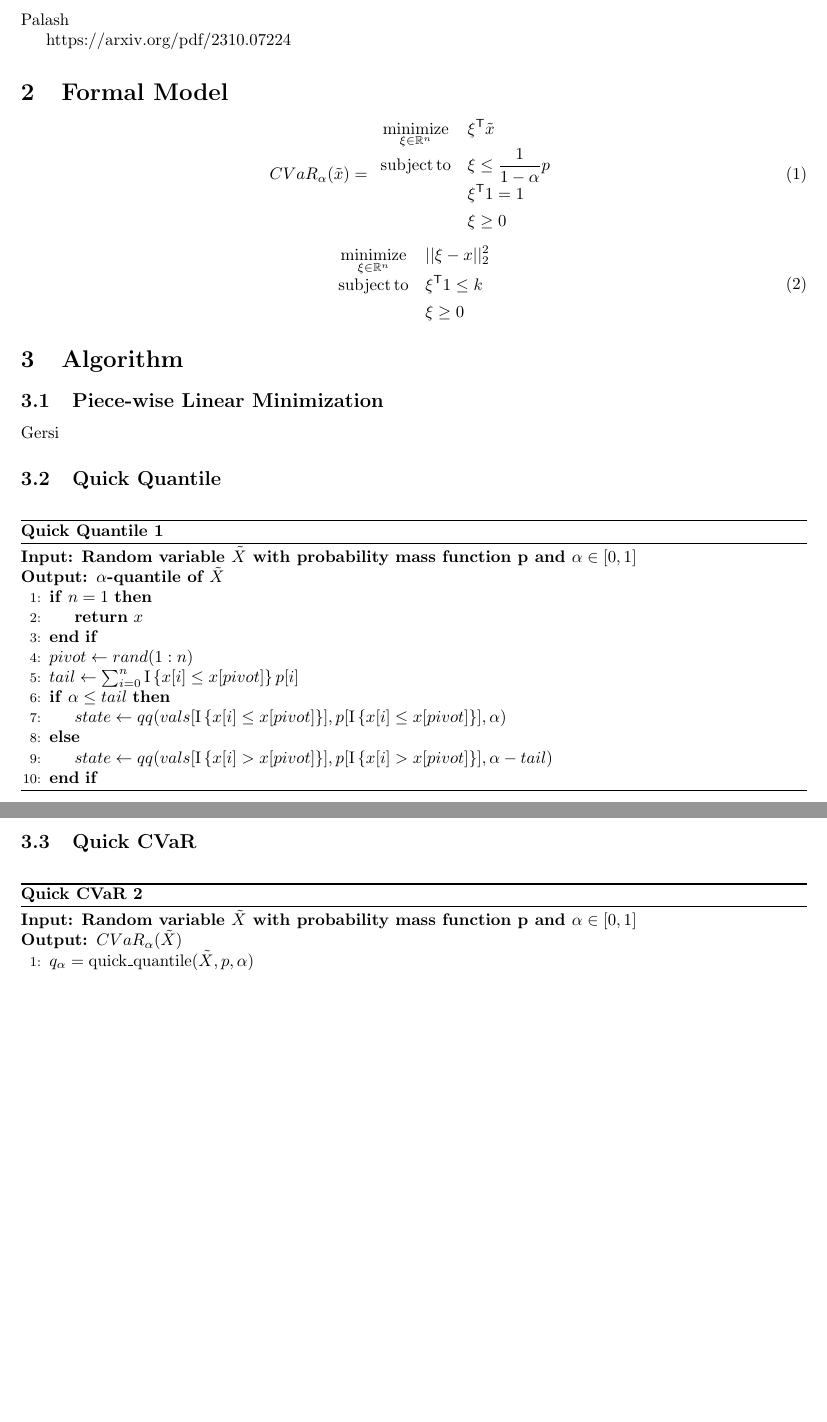
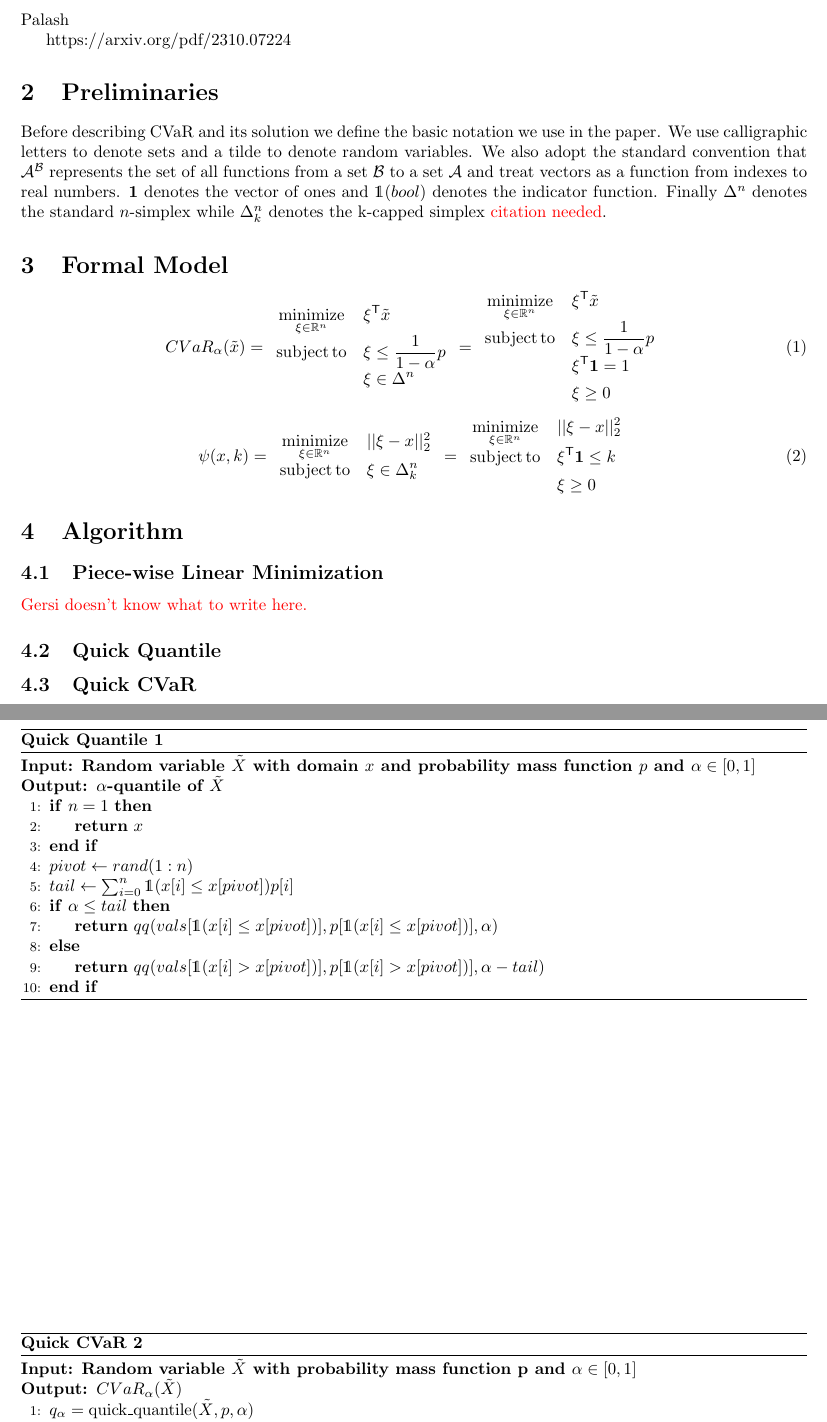
Before and after one commit to GersiD/FastCVaR, a LaTeX document (main.tex): two parts of pages 1 and 2 of 2, joined at a grey line, cut so that both start at the same text, the shorter picture padded with empty space. Compiled offline with pdfLaTeX.

Commit message:
add preliminaries

```diff
--- a/main.tex
+++ b/main.tex
@@ -2,9 +2,11 @@
 \usepackage{graphicx} % Required for inserting images
 \usepackage{fullpage}
 \usepackage{mpemath}
-
+\usepackage{dsfont}
 \usepackage{amsmath}
 \usepackage{algorithm,algorithmicx,algpseudocode}
+
+\newcommand{\red}[1]{\textcolor{red}{#1}}
 
 
 \title{Fast CVaR}
@@ -21,6 +23,14 @@ Palash
 
 https://arxiv.org/pdf/2310.07224
 
+\section{Preliminaries}
+
+Before describing CVaR and its solution we define the basic notation we use in the paper.
+We use calligraphic letters to denote sets and a tilde to denote random variables.
+We also adopt the standard convention that $\mathcal{A}^{\mathcal{B}}$ represents the set of all functions from a set $\mathcal{B}$ to a set $\mathcal{A}$ and
+treat vectors as a function from indexes to real numbers. $\mathbf{1}$ denotes the vector of ones and $\mathds{1}(bool)$ denotes the indicator function.
+Finally $\Delta^n$ denotes the standard $n$-simplex while $\Delta_k^n$ denotes the k-capped simplex \red{citation needed}.
+
 \section{Formal Model}
 
 \begin{equation}
@@ -29,16 +39,28 @@ https://arxiv.org/pdf/2310.07224
   \begin{mprog}
     \minimize{\xi \in \Real^n} \xi\tr \tilde{x}
     \stc \xi \leq \frac{1}{1-\alpha} p
-    \cs \xi\tr 1 = 1
+    \cs \xi \in \Delta^n
+  \end{mprog}
+  =
+  \begin{mprog}
+    \minimize{\xi \in \Real^n} \xi\tr \tilde{x}
+    \stc \xi \leq \frac{1}{1-\alpha} p
+    \cs \xi\tr \mathbf{1} = 1
     \cs \xi \geq 0
   \end{mprog}
 \end{equation}
 
 \begin{equation}
   \label{eq:k_capped_simplex}
+  \psi(x, k) =
   \begin{mprog}
     \minimize{\xi \in \Real^n} \lvert \lvert \xi - x \rvert \rvert_2^2
-    \stc \xi\tr 1 \leq k
+    \stc \xi \in \Delta_k^n
+  \end{mprog}
+  =
+  \begin{mprog}
+    \minimize{\xi \in \Real^n} \lvert \lvert \xi - x \rvert \rvert_2^2
+    \stc \xi\tr \mathbf{1} \leq k
     \cs \xi \geq 0
   \end{mprog}
 \end{equation}
@@ -47,13 +69,13 @@ https://arxiv.org/pdf/2310.07224
 
 \subsection{Piece-wise Linear Minimization}
 
-Gersi
+\red{Gersi doesn't know what to write here.}
 
 \subsection{Quick Quantile}
 
 \begin{algorithm}
   \floatname{algorithm}{Quick Quantile}
-  \algrenewcommand\algorithmicrequire{\textbf{Input: Random variable $\tilde{X}$ with probability mass function p and $\alpha \in [0,1]$}}
+  \algrenewcommand\algorithmicrequire{\textbf{Input: Random variable $\tilde{X}$ with domain $x$ and probability mass function $p$ and $\alpha \in [0,1]$}}
   \algrenewcommand\algorithmicensure{\textbf{Output: $\alpha$-quantile of $\tilde{X}$}}
   \caption{}\label{alg:quick_quantile}
   \begin{algorithmic}[1]
@@ -63,11 +85,11 @@ Gersi
     \State \Return $x$
     \EndIf
     \State $pivot \gets rand(1:n)$
-    \State $tail \gets \sum_{i=0}^n \I{x[i] \leq x[pivot]} p[i]$
+    \State $tail \gets \sum_{i=0}^n \mathds{1}(x[i] \leq x[pivot]) p[i]$
     \If{$\alpha \leq tail$}
-    \State $state \gets qq(vals[\I{x[i] \leq x[pivot]}], p[\I{x[i] \leq x[pivot]}], \alpha)$
+    \State \Return $qq(vals[\mathds{1}(x[i] \leq x[pivot])], p[\mathds{1}(x[i] \leq x[pivot])], \alpha)$
     \Else
-    \State $state \gets qq(vals[\I{x[i] > x[pivot]}], p[\I{x[i] > x[pivot]}], \alpha - tail)$
+    \State \Return $qq(vals[\mathds{1}(x[i] > x[pivot])], p[\mathds{1}(x[i] > x[pivot])], \alpha - tail)$
     \EndIf
   \end{algorithmic}
 \end{algorithm}
@@ -83,7 +105,7 @@ Gersi
     \Require
     \Ensure
     \State $q_\alpha = \text{quick\_quantile}(\tilde{X}, p, \alpha)$
-    \State return $\sum_{i=0}^n \I{x[i] \leq q_\alpha} x[i] p[i]$
+    \State \Return $\sum_{i=0}^n \mathds{1}( x[i] \leq q_\alpha ) x[i] p[i]$
   \end{algorithmic}
 \end{algorithm}
 
```
